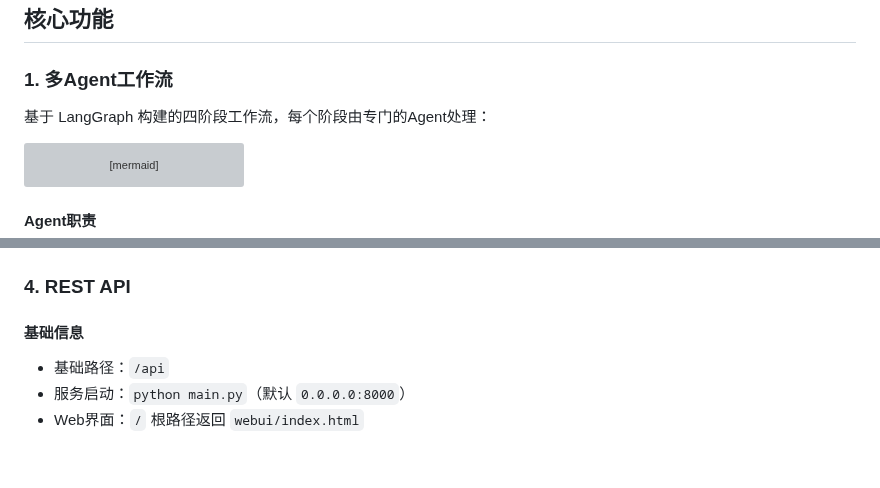
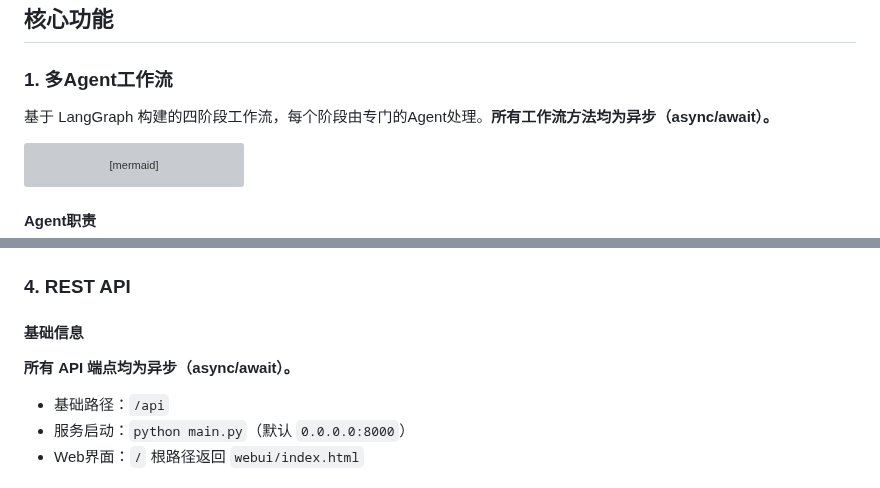
Before and after one commit to MiyakoMeow/DrivePal, a Markdown page: README.md, 2 parts joined by grey strips. Rendered like a GitHub page; blank space fills up the shorter version; grey boxes are pictures that could not be loaded.

Commit message:
fix: README/DEV

````diff
--- a/README.md
+++ b/README.md
@@ -84,7 +84,7 @@ thesis-cockpit-memo/
 
 ### 1. 多Agent工作流
 
-基于 LangGraph 构建的四阶段工作流，每个阶段由专门的Agent处理：
+基于 LangGraph 构建的四阶段工作流，每个阶段由专门的Agent处理。**所有工作流方法均为异步（async/await）。**
 
 ```mermaid
 flowchart LR
@@ -165,6 +165,8 @@ flowchart TD
 ### 4. REST API
 
 #### 基础信息
+
+**所有 API 端点均为异步（async/await）。**
 
 - 基础路径：`/api`
 - 服务启动：`python main.py`（默认 `0.0.0.0:8000`）
````
Also changed, not shown: DEV.md (+1 -1 lines).
